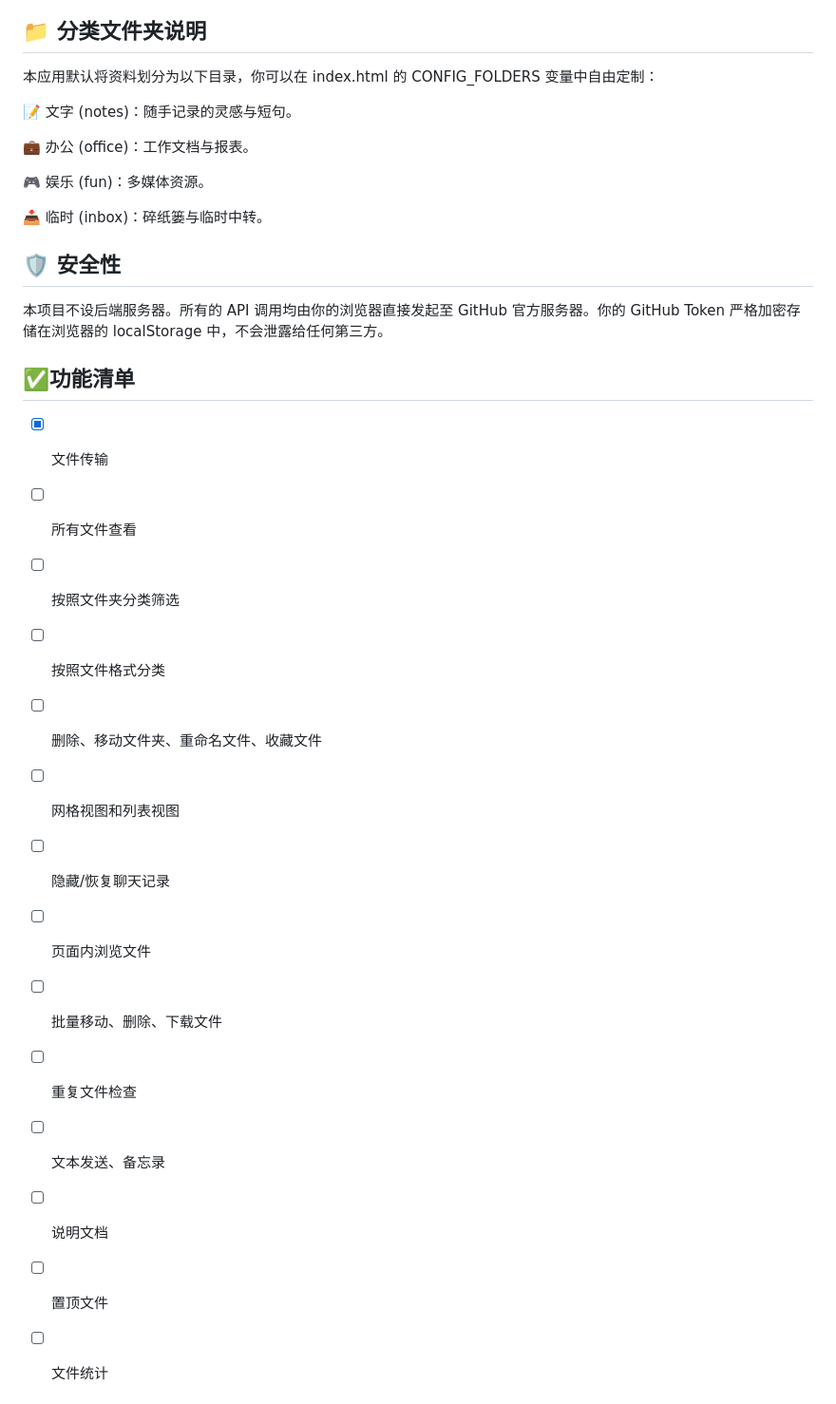
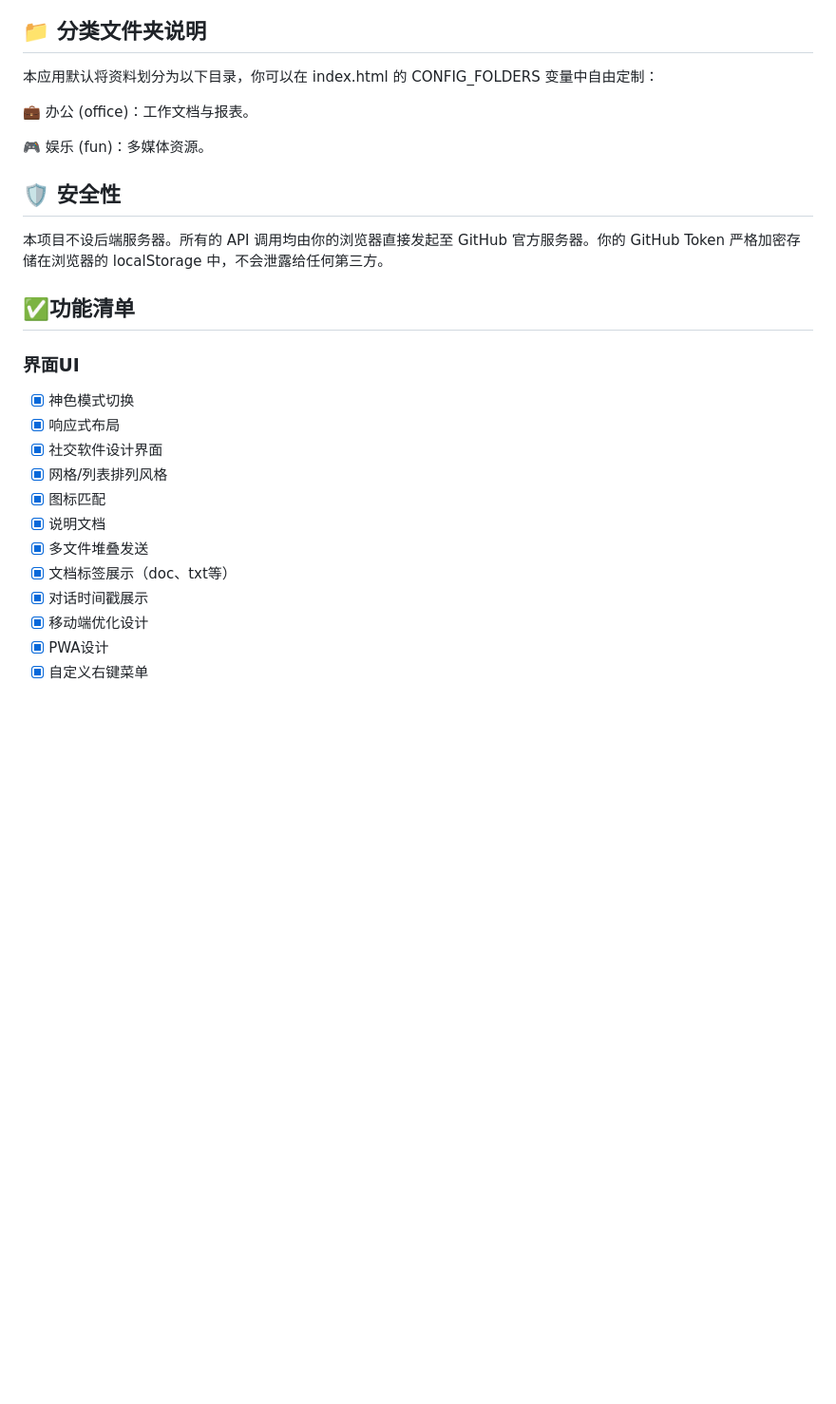
Before and after one commit to wang01116/my-cloud, a Markdown page: readme.md, the part around one of its changes. Shown at 95% size. Drawn GitHub-style; blank space fills up the shorter version.

```diff
--- a/readme.md
+++ b/readme.md
@@ -52,30 +59,26 @@ GitHub 目前有两种 Token：Fine-grained (细粒度) 和 Classic (经典)。
 ## 📁 分类文件夹说明
 本应用默认将资料划分为以下目录，你可以在 index.html 的 CONFIG_FOLDERS 变量中自由定制：
 
-📝 文字 (notes)：随手记录的灵感与短句。
-
 💼 办公 (office)：工作文档与报表。
 
 🎮 娱乐 (fun)：多媒体资源。
-
-📥 临时 (inbox)：碎纸篓与临时中转。
 
 ## 🛡️ 安全性
 本项目不设后端服务器。所有的 API 调用均由你的浏览器直接发起至 GitHub 官方服务器。你的 GitHub Token 严格加密存储在浏览器的 localStorage 中，不会泄露给任何第三方。
 
 ## ✅功能清单
 
-- [x] 文件传输
-- [ ] 所有文件查看
-- [ ] 按照文件夹分类筛选
-- [ ] 按照文件格式分类
-- [ ] 删除、移动文件夹、重命名文件、收藏文件
-- [ ] 网格视图和列表视图
-- [ ] 隐藏/恢复聊天记录
-- [ ] 页面内浏览文件
-- [ ] 批量移动、删除、下载文件
-- [ ] 重复文件检查
-- [ ] 文本发送、备忘录
-- [ ] 说明文档
-- [ ] 置顶文件
-- [ ] 文件统计
+### 界面UI
+- [x] 神色模式切换
+- [x] 响应式布局
+- [x] 社交软件设计界面
+- [x] 网格/列表排列风格
+- [x] 图标匹配
+- [x] 说明文档
+- [x] 多文件堆叠发送
+- [x] 文档标签展示（doc、txt等）
+- [x] 对话时间戳展示
+- [x] 移动端优化设计
+- [x] PWA设计
+- [x] 自定义右键菜单
+
```
Also changed, not shown: other parts of readme.md (+26 -0 lines).
